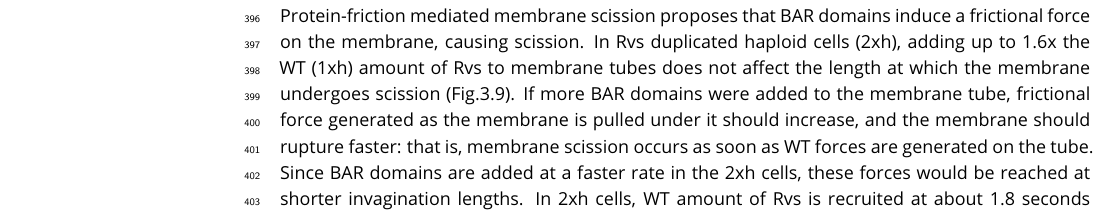
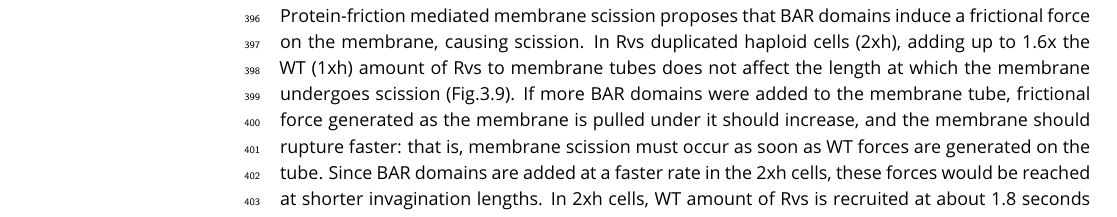
Before and after one commit to deepikaamenon/scission_paper, a LaTeX document (main.tex): part of page 11 of 14, cut so that both start at the same text. Compiled offline with pdfLaTeX.

Commit message:
txs auto checkin

```diff
--- a/main.tex
+++ b/main.tex
@@ -281,7 +281,7 @@ First, vesicle scission is expected to occur at the interphase of the hydrolyzed
 There are some changes in the synaptojanin deletion strains (Fig.3.8). In \textit{inp51$\Delta$} cells, Rvs assembly is slightly slower than that in WT. Therefore, Inp51 could play a role in Rvs recruitment. In the \textit{inp52$\Delta$} strain, about 12\% of Sla1-GFP tracks retract, indicated that scission fails in those cases. Although this is low compared to the failed scission rate of rvs167à cells (close to 30\%), this data could suggest a moderate influence of Inp52 on scission. Rvs centroid persists after scission for about a second longer in inp52à cells than in WT, indicating that disassembly of Rvs on the base of the newly formed vesicle is delayed.
 
 ~\\
-Protein-friction mediated membrane scission proposes that BAR domains induce a frictional force on the membrane, causing scission. In Rvs duplicated haploid cells (2xh), adding up to 1.6x the WT (1xh) amount of Rvs to membrane tubes does not affect the length at which the membrane undergoes scission (Fig.3.9). If more BAR domains were added to the membrane tube, frictional force generated as the membrane is pulled under it should increase, and the membrane should rupture faster: that is, membrane scission occurs as soon as WT forces are generated on the tube. Since BAR domains are added at a faster rate in the 2xh cells, these forces would be reached at shorter invagination lengths. In 2xh cells, WT amount of Rvs is recruited at about 1.8 seconds before maximum fluorescent intensity, but scission does not occur at this time. Instead, Rvs continues to accumulate, and the invagination continues to grow. In diploid strains, adding 1.4x the WT amount of Rvs in the 4x Rvs case also does not change length of membrane that undergoes scission. Therefore, protein friction due to Rvs does not appear to contribute significantly to membrane scission in yeast endocytosis.
+Protein-friction mediated membrane scission proposes that BAR domains induce a frictional force on the membrane, causing scission. In Rvs duplicated haploid cells (2xh), adding up to 1.6x the WT (1xh) amount of Rvs to membrane tubes does not affect the length at which the membrane undergoes scission (Fig.3.9). If more BAR domains were added to the membrane tube, frictional force generated as the membrane is pulled under it should increase, and the membrane should rupture faster: that is, membrane scission must occur as soon as WT forces are generated on the tube. Since BAR domains are added at a faster rate in the 2xh cells, these forces would be reached at shorter invagination lengths. In 2xh cells, WT amount of Rvs is recruited at about 1.8 seconds before maximum fluorescent intensity, but scission does not occur at this time. Instead, Rvs continues to accumulate, and the invagination continues to grow. In diploid strains, adding 1.4x the WT amount of Rvs in the 4x Rvs case also does not change length of membrane that undergoes scission. Therefore, protein friction due to Rvs does not appear to contribute significantly to membrane scission in yeast endocytosis.
 
 %In inp51àinp52à cells, Rvs is accumulated at patches, but majority of Rvs patches do not show the typical sharp jump into the cytoplasm. Membrane morphology is hugely aberrant in these cells, complicating interpretation of this data (Srinivasan et al., 1997). Electron mi- croscopy shows long, undulating membrane invaginations (Srinivasan et al., 1997). Fluorescence microscopy shows that multiple endocytic sites that are assembled and disassembled at these long invaginations, and fail to undergo scission (Sun et al., 2007). Where on these long membranes Rvs localizes could be clarified by CLEM or super- resolution microscopy. Large clusters of Rvs seen in the inp51àinp52à strain could be multiple Rvs patches on same membrane tube. Pooling signal from multiple endocytic sites would influence the molecule numbers acquired by our analysis, and yield a higher number than at a single site. Rvs does, interestingly, assemble and disassemble in these mutants. If no vesicles are formed at these membranes, it would indicate that Rvs disassembly is not caused by membrane scission.
 4.3.3 Protein friction does not drive membrane scis- sion
```
